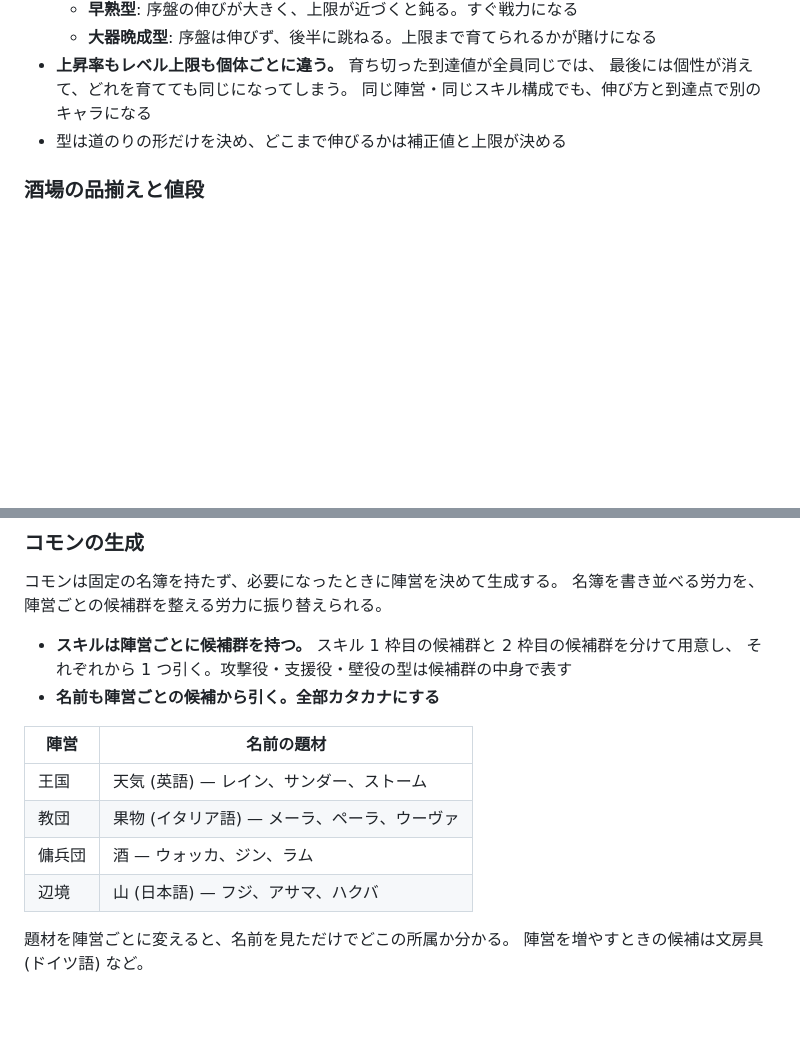
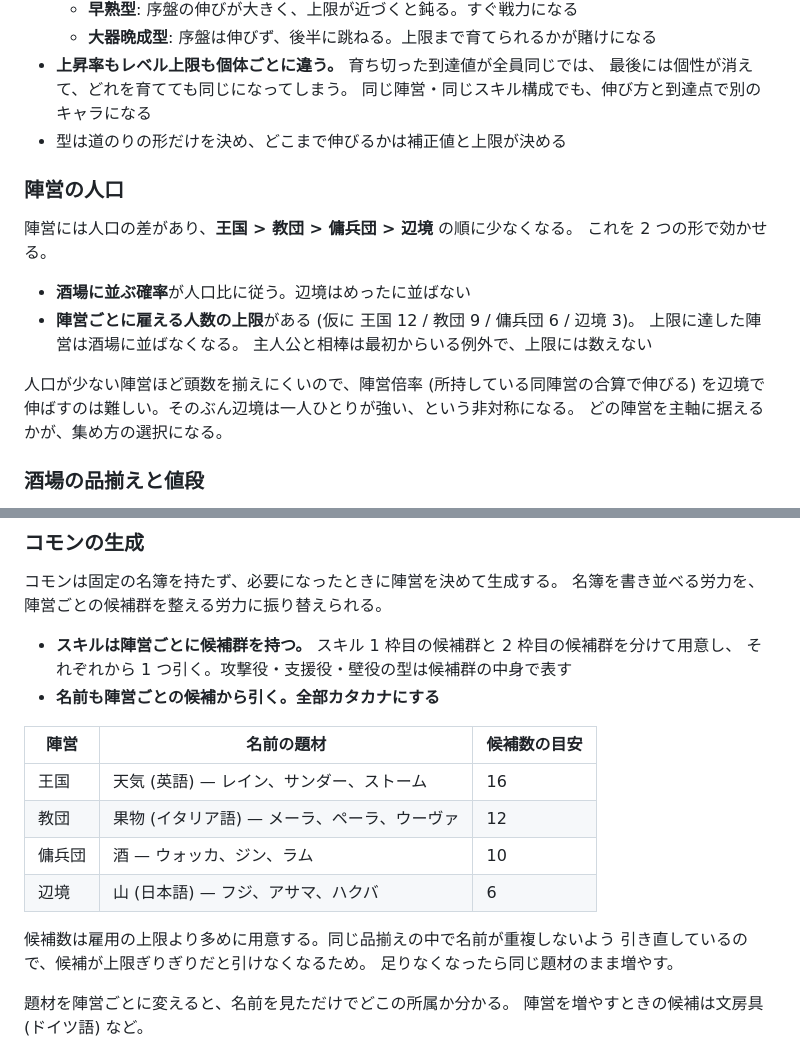
Before and after one commit to hepta-chord/pocket-legion, a Markdown page: docs/plan.md, 2 parts joined by grey strips. GitHub-like rendering; blank space fills up the shorter version.

```diff
--- a/docs/plan.md
+++ b/docs/plan.md
@@ -268,6 +268,20 @@ pocket-rogue の方式を踏襲する。
   同じ陣営・同じスキル構成でも、伸び方と到達点で別のキャラになる
 - 型は道のりの形だけを決め、どこまで伸びるかは補正値と上限が決める
 
+### 陣営の人口
+
+陣営には人口の差があり、**王国 > 教団 > 傭兵団 > 辺境** の順に少なくなる。
+これを 2 つの形で効かせる。
+
+- **酒場に並ぶ確率**が人口比に従う。辺境はめったに並ばない
+- **陣営ごとに雇える人数の上限**がある (仮に 王国 12 / 教団 9 / 傭兵団 6 / 辺境 3)。
+  上限に達した陣営は酒場に並ばなくなる。
+  主人公と相棒は最初からいる例外で、上限には数えない
+
+人口が少ない陣営ほど頭数を揃えにくいので、陣営倍率 (所持している同陣営の合算で伸びる)
+を辺境で伸ばすのは難しい。そのぶん辺境は一人ひとりが強い、という非対称になる。
+どの陣営を主軸に据えるかが、集め方の選択になる。
+
 ### 酒場の品揃えと値段
 
 - **並ぶキャラの初期レベルはランダム。** 拾い育てるか、育った個体を買うかを選べる
@@ -316,12 +330,16 @@ pocket-rogue の方式を踏襲する。
   それぞれから 1 つ引く。攻撃役・支援役・壁役の型は候補群の中身で表す
 - **名前も陣営ごとの候補から引く。全部カタカナにする**
 
-| 陣営 | 名前の題材 |
-| --- | --- |
-| 王国 | 天気 (英語) — レイン、サンダー、ストーム |
-| 教団 | 果物 (イタリア語) — メーラ、ペーラ、ウーヴァ |
-| 傭兵団 | 酒 — ウォッカ、ジン、ラム |
-| 辺境 | 山 (日本語) — フジ、アサマ、ハクバ |
+| 陣営 | 名前の題材 | 候補数の目安 |
+| --- | --- | --- |
+| 王国 | 天気 (英語) — レイン、サンダー、ストーム | 16 |
+| 教団 | 果物 (イタリア語) — メーラ、ペーラ、ウーヴァ | 12 |
+| 傭兵団 | 酒 — ウォッカ、ジン、ラム | 10 |
+| 辺境 | 山 (日本語) — フジ、アサマ、ハクバ | 6 |
+
+候補数は雇用の上限より多めに用意する。同じ品揃えの中で名前が重複しないよう
+引き直しているので、候補が上限ぎりぎりだと引けなくなるため。
+足りなくなったら同じ題材のまま増やす。
 
 題材を陣営ごとに変えると、名前を見ただけでどこの所属か分かる。
 陣営を増やすときの候補は文房具 (ドイツ語) など。
```
Also changed, not shown: docs/batch-growth.md (+17 -6 lines).
